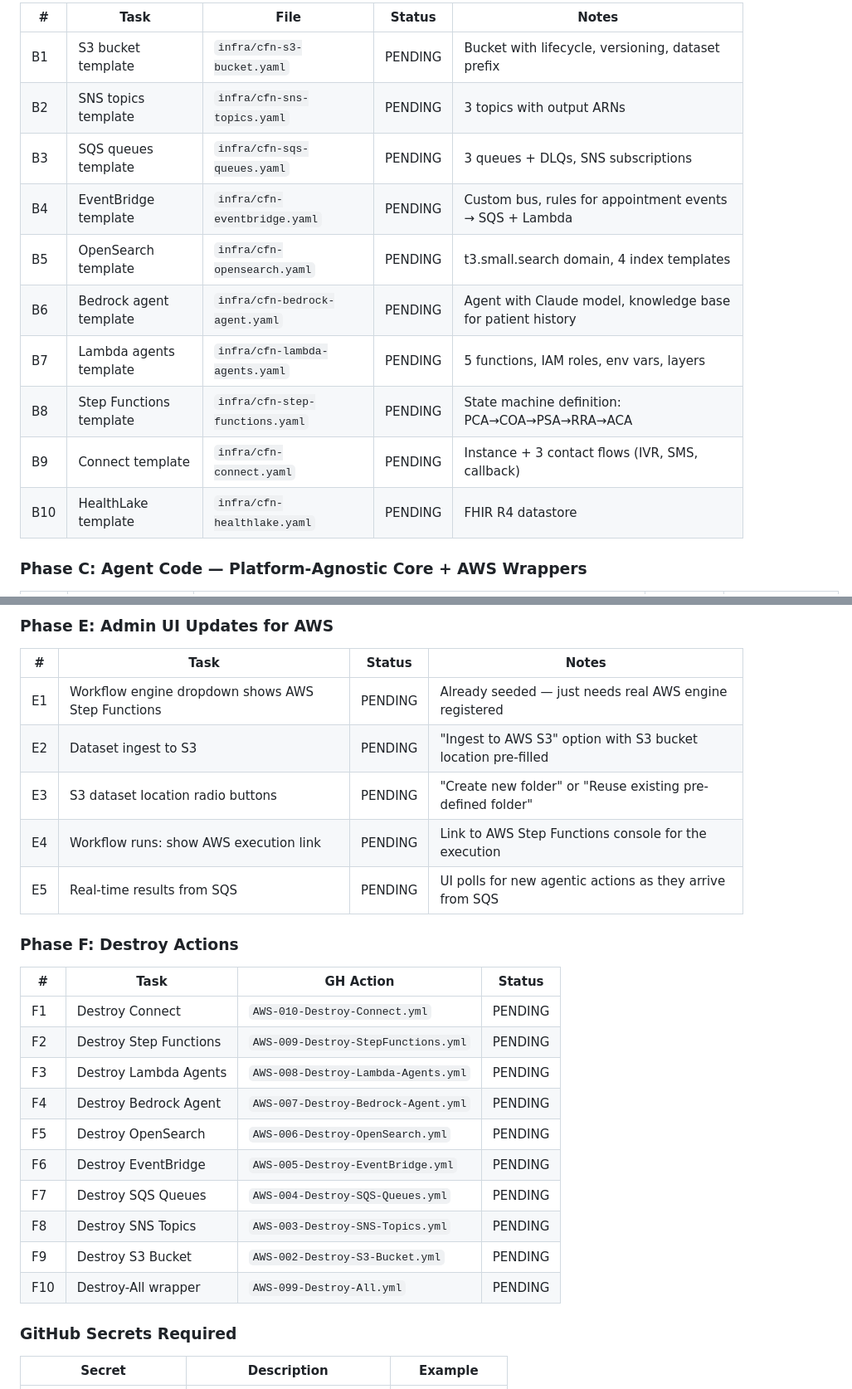
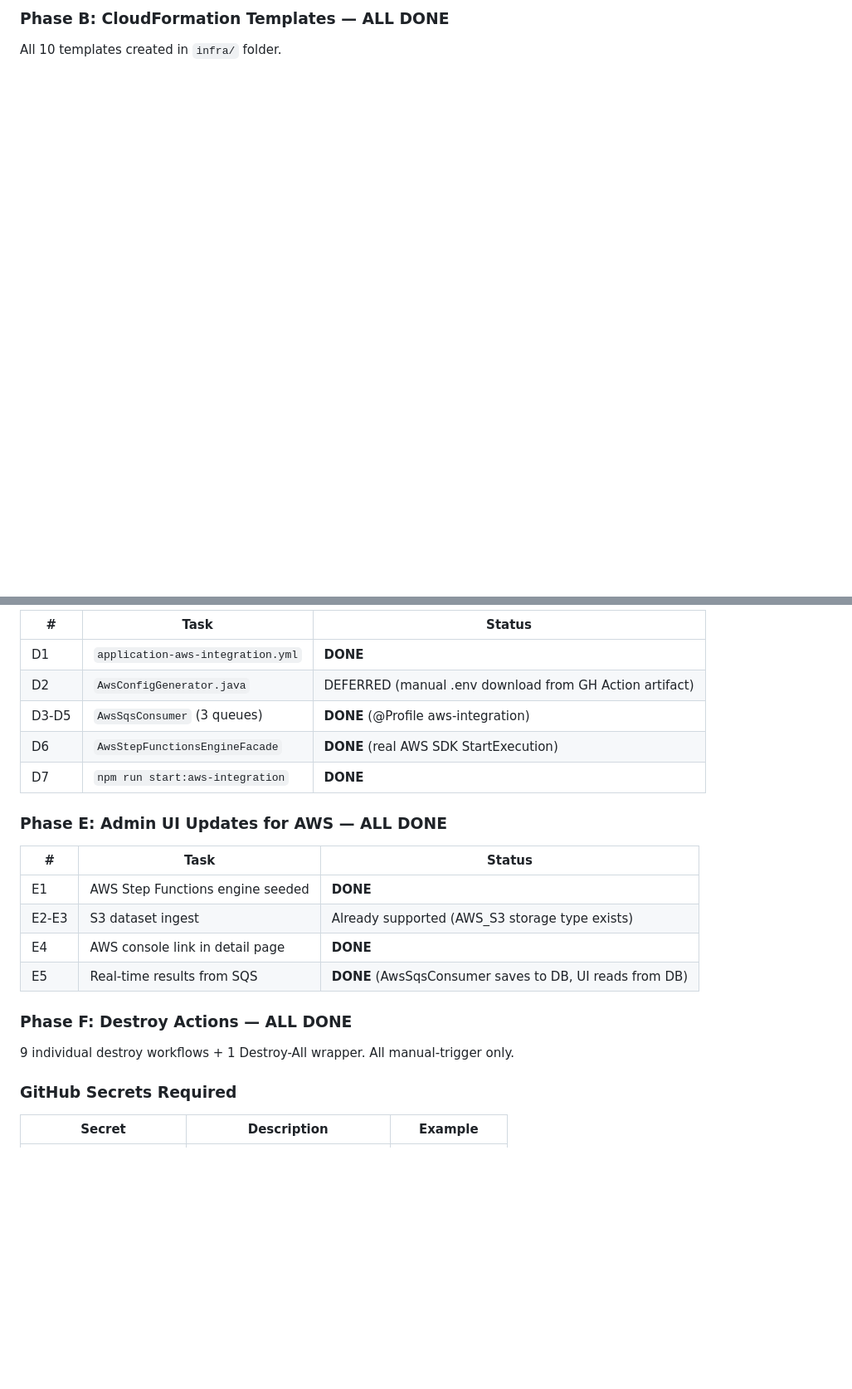
Before and after one commit to javakishore-veleti/AgenticSmartCareScheduler, a Markdown page: DevelopmentPlan.md, 2 parts joined by grey strips. Shown at 83% size. GitHub-like rendering; blank space fills up the shorter version.

```diff
--- a/DevelopmentPlan.md
+++ b/DevelopmentPlan.md
@@ -486,16 +484,5 @@ Core files are self-contained (1 file per agent + shared.py). Wrapper is ~20 lin
 
-| # | Task | File | Status | Notes |
-|---|---|---|---|---|
-| B1 | S3 bucket template | `infra/cfn-s3-bucket.yaml` | PENDING | Bucket with lifecycle, versioning, dataset prefix |
-| B2 | SNS topics template | `infra/cfn-sns-topics.yaml` | PENDING | 3 topics with output ARNs |
-| B3 | SQS queues template | `infra/cfn-sqs-queues.yaml` | PENDING | 3 queues + DLQs, SNS subscriptions |
-| B4 | EventBridge template | `infra/cfn-eventbridge.yaml` | PENDING | Custom bus, rules for appointment events → SQS + Lambda |
-| B5 | OpenSearch template | `infra/cfn-opensearch.yaml` | PENDING | t3.small.search domain, 4 index templates |
-| B6 | Bedrock agent template | `infra/cfn-bedrock-agent.yaml` | PENDING | Agent with Claude model, knowledge base for patient history |
-| B7 | Lambda agents template | `infra/cfn-lambda-agents.yaml` | PENDING | 5 functions, IAM roles, env vars, layers |
-| B8 | Step Functions template | `infra/cfn-step-functions.yaml` | PENDING | State machine definition: PCA→COA→PSA→RRA→ACA |
-| B9 | Connect template | `infra/cfn-connect.yaml` | PENDING | Instance + 3 contact flows (IVR, SMS, callback) |
-| B10 | HealthLake template | `infra/cfn-healthlake.yaml` | PENDING | FHIR R4 datastore |
+### Phase B: CloudFormation Templates — **ALL DONE**
 
-### Phase C: Agent Code — Platform-Agnostic Core + AWS Wrappers
+All 10 templates created in `infra/` folder.
 
@@ -528,28 +495,24 @@ Core files are self-contained (1 file per agent + shared.py). Wrapper is ~20 lin
 
-### Phase E: Admin UI Updates for AWS
+| # | Task | Status |
+|---|---|---|
+| D1 | `application-aws-integration.yml` | **DONE** |
+| D2 | `AwsConfigGenerator.java` | DEFERRED (manual .env download from GH Action artifact) |
+| D3-D5 | `AwsSqsConsumer` (3 queues) | **DONE** (@Profile aws-integration) |
+| D6 | `AwsStepFunctionsEngineFacade` | **DONE** (real AWS SDK StartExecution) |
+| D7 | `npm run start:aws-integration` | **DONE** |
 
-| # | Task | Status | Notes |
-|---|---|---|---|
-| E1 | Workflow engine dropdown shows AWS Step Functions | PENDING | Already seeded — just needs real AWS engine registered |
-| E2 | Dataset ingest to S3 | PENDING | "Ingest to AWS S3" option with S3 bucket location pre-filled |
-| E3 | S3 dataset location radio buttons | PENDING | "Create new folder" or "Reuse existing pre-defined folder" |
-| E4 | Workflow runs: show AWS execution link | PENDING | Link to AWS Step Functions console for the execution |
-| E5 | Real-time results from SQS | PENDING | UI polls for new agentic actions as they arrive from SQS |
+### Phase E: Admin UI Updates for AWS — **ALL DONE**
 
-### Phase F: Destroy Actions
+| # | Task | Status |
+|---|---|---|
+| E1 | AWS Step Functions engine seeded | **DONE** |
+| E2-E3 | S3 dataset ingest | Already supported (AWS_S3 storage type exists) |
+| E4 | AWS console link in detail page | **DONE** |
+| E5 | Real-time results from SQS | **DONE** (AwsSqsConsumer saves to DB, UI reads from DB) |
 
-| # | Task | GH Action | Status |
-|---|---|---|---|
-| F1 | Destroy Connect | `AWS-010-Destroy-Connect.yml` | PENDING |
-| F2 | Destroy Step Functions | `AWS-009-Destroy-StepFunctions.yml` | PENDING |
-| F3 | Destroy Lambda Agents | `AWS-008-Destroy-Lambda-Agents.yml` | PENDING |
-| F4 | Destroy Bedrock Agent | `AWS-007-Destroy-Bedrock-Agent.yml` | PENDING |
-| F5 | Destroy OpenSearch | `AWS-006-Destroy-OpenSearch.yml` | PENDING |
-| F6 | Destroy EventBridge | `AWS-005-Destroy-EventBridge.yml` | PENDING |
-| F7 | Destroy SQS Queues | `AWS-004-Destroy-SQS-Queues.yml` | PENDING |
-| F8 | Destroy SNS Topics | `AWS-003-Destroy-SNS-Topics.yml` | PENDING |
-| F9 | Destroy S3 Bucket | `AWS-002-Destroy-S3-Bucket.yml` | PENDING |
-| F10 | Destroy-All wrapper | `AWS-099-Destroy-All.yml` | PENDING |
+### Phase F: Destroy Actions — **ALL DONE**
+
+9 individual destroy workflows + 1 Destroy-All wrapper. All manual-trigger only.
 
 ### GitHub Secrets Required
 
```
Also changed, not shown: other parts of DevelopmentPlan.md (+33 -55 lines).
